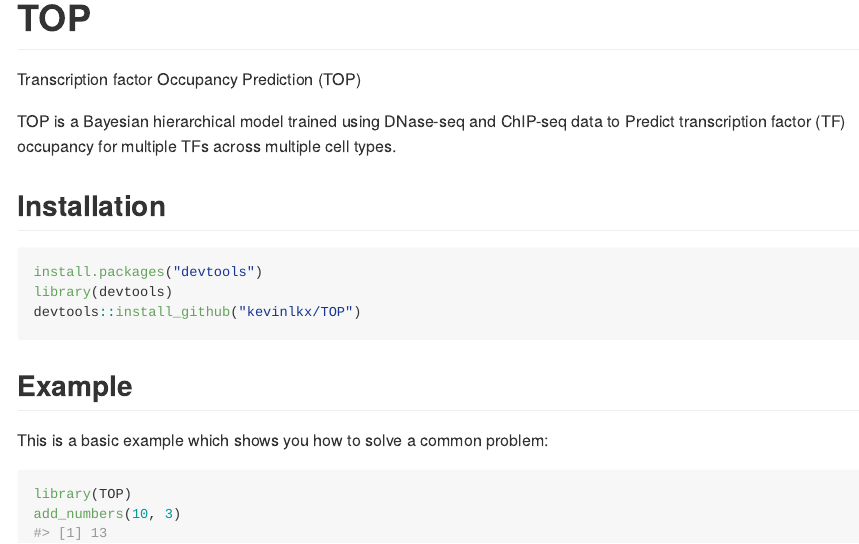
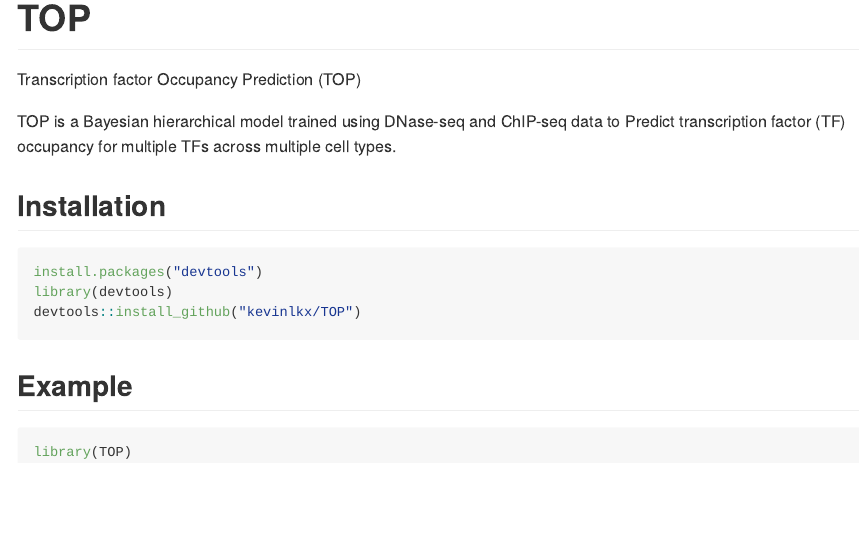
Before and after one commit to HarteminkLab/TOP, an R Markdown document (README.Rmd): the page in a window 1100 px wide, from its top. The pictures show the output file README.md that the author committed with the source, drawn offline in the style of GitHub.

Commit message:
edit example

````diff
--- a/README.Rmd
+++ b/README.Rmd
@@ -30,10 +30,6 @@ devtools::install_github("kevinlkx/TOP")
 ```
 
 ## Example
-
-This is a basic example which shows you how to solve a common problem:
-
 ```{r example}
 library(TOP)
-add_numbers(10, 3)
 ```
````
Also changed, not shown: README.md.
